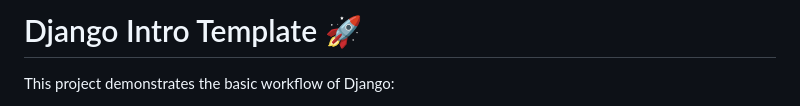
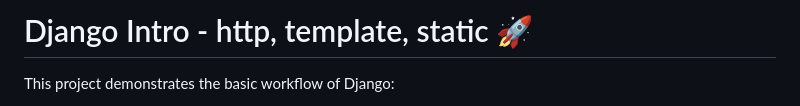
Before and after one commit to rafi-shoishab/django-student_info_management, a Markdown page: README.md, the part around the change. Drawn GitHub-style.

```diff
--- a/README.md
+++ b/README.md
@@ -1,4 +1,4 @@
-# Django Intro Template 🚀
+# Django Intro - http, template, static 🚀
 
 This project demonstrates the basic workflow of Django:
 
```
